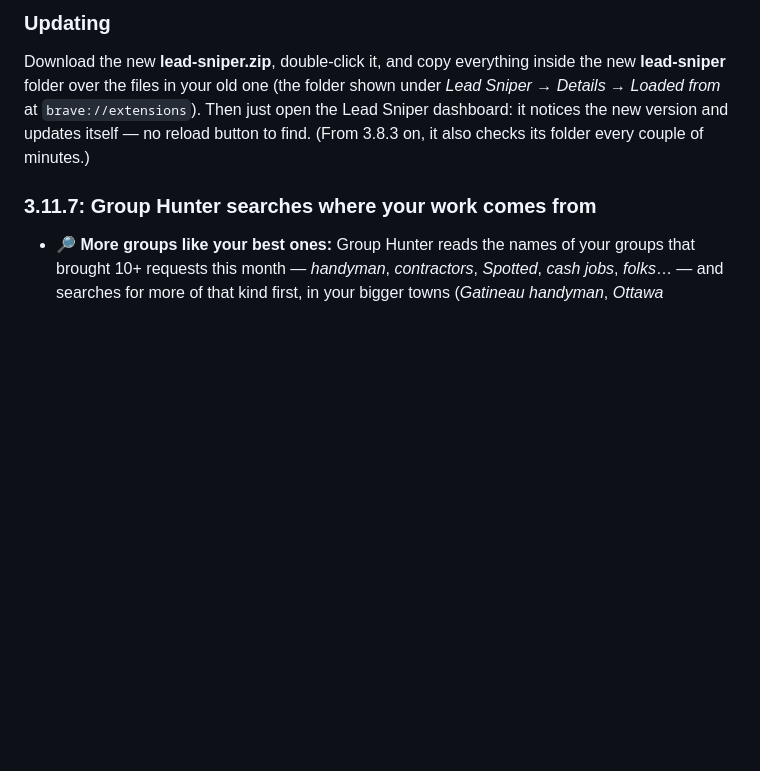
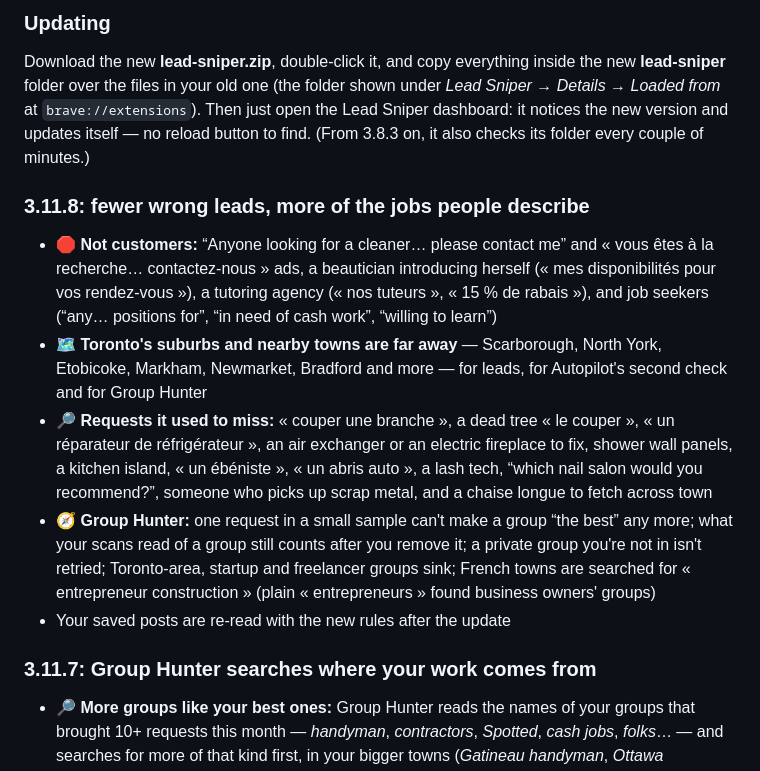
Before and after one commit to hurbiexss/leadsniper, a Markdown page: RELEASE.md, the part around the change. Rendered like a GitHub page; blank space fills up the shorter version.

Commit message:
3.11.8: fewer wrong leads, more of the jobs people describe

```diff
--- a/RELEASE.md
+++ b/RELEASE.md
@@ -7,6 +7,13 @@
 
 ### Updating
 Download the new **lead-sniper.zip**, double-click it, and copy everything inside the new **lead-sniper** folder over the files in your old one (the folder shown under *Lead Sniper → Details → Loaded from* at `brave://extensions`). Then just open the Lead Sniper dashboard: it notices the new version and updates itself — no reload button to find. (From 3.8.3 on, it also checks its folder every couple of minutes.)
+
+### 3.11.8: fewer wrong leads, more of the jobs people describe
+- 🛑 **Not customers:** “Anyone looking for a cleaner… please contact me” and « vous êtes à la recherche… contactez-nous » ads, a beautician introducing herself (« mes disponibilités pour vos rendez-vous »), a tutoring agency (« nos tuteurs », « 15 % de rabais »), and job seekers (“any… positions for”, “in need of cash work”, “willing to learn”)
+- 🗺️ **Toronto's suburbs and nearby towns are far away** — Scarborough, North York, Etobicoke, Markham, Newmarket, Bradford and more — for leads, for Autopilot's second check and for Group Hunter
+- 🔎 **Requests it used to miss:** « couper une branche », a dead tree « le couper », « un réparateur de réfrigérateur », an air exchanger or an electric fireplace to fix, shower wall panels, a kitchen island, « un ébéniste », « un abris auto », a lash tech, “which nail salon would you recommend?”, someone who picks up scrap metal, and a chaise longue to fetch across town
+- 🧭 **Group Hunter:** one request in a small sample can't make a group “the best” any more; what your scans read of a group still counts after you remove it; a private group you're not in isn't retried; Toronto-area, startup and freelancer groups sink; French towns are searched for « entrepreneur construction » (plain « entrepreneurs » found business owners' groups)
+- Your saved posts are re-read with the new rules after the update
 
 ### 3.11.7: Group Hunter searches where your work comes from
 - 🔎 **More groups like your best ones:** Group Hunter reads the names of your groups that brought 10+ requests this month — *handyman*, *contractors*, *Spotted*, *cash jobs*, *folks*… — and searches for more of that kind first, in your bigger towns (*Gatineau handyman*, *Ottawa contractors*). On real hunts, no search had found the groups that bring the most requests — their kinds weren't searched for
```
